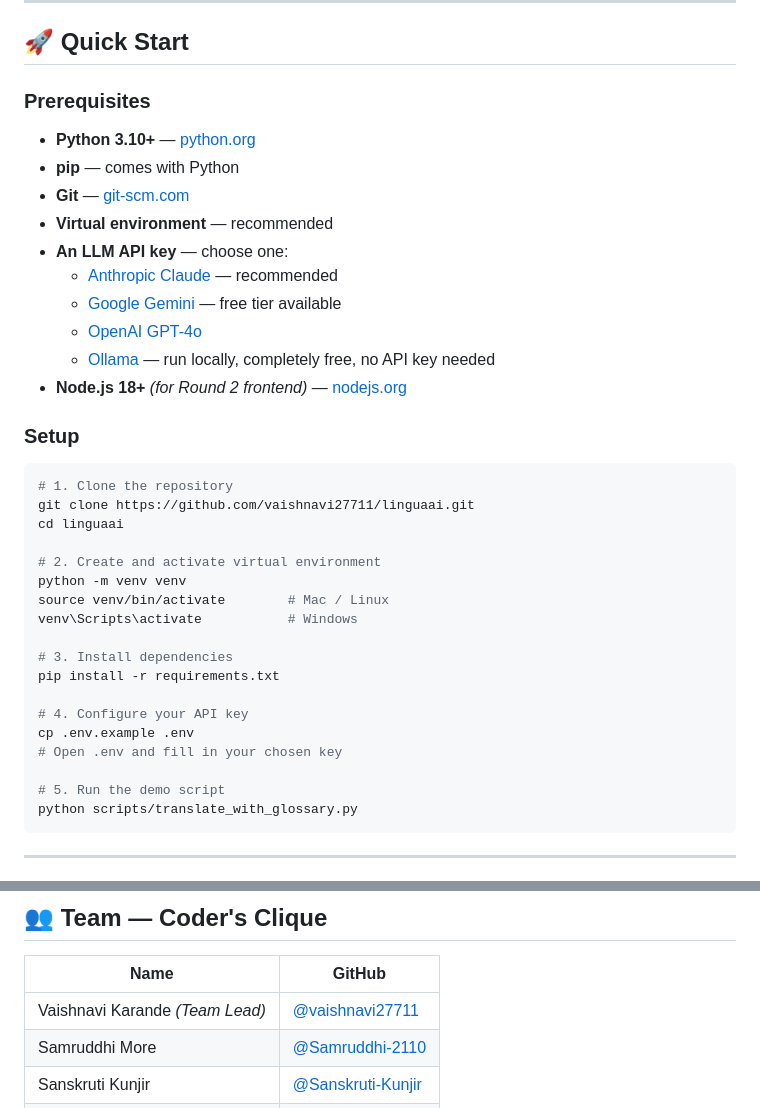
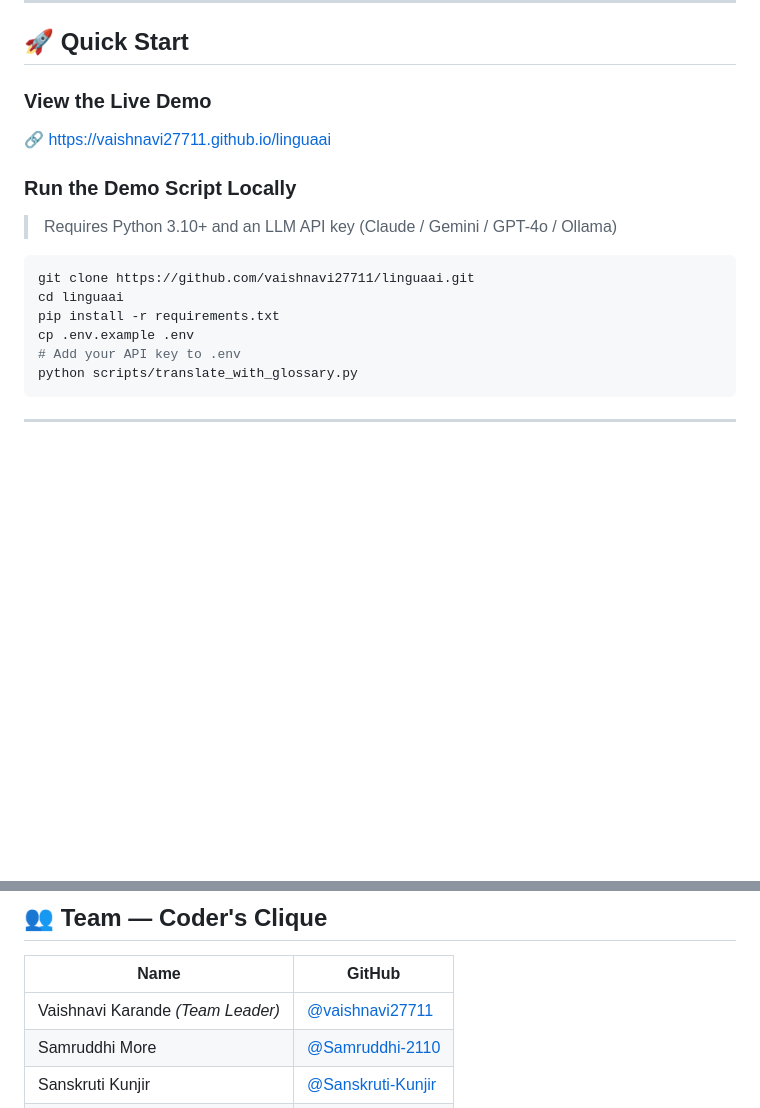
Before and after one commit to vaishnavi27711/LinguaAi, a Markdown page: README.md, 2 parts joined by grey strips. Rendered like a GitHub page; blank space fills up the shorter version.

````diff
--- a/README.md
+++ b/README.md
@@ -116,38 +116,18 @@ flowchart TD
 
 ## 🚀 Quick Start
 
-### Prerequisites
-- **Python 3.10+** — [python.org](https://www.python.org/downloads/)
-- **pip** — comes with Python
-- **Git** — [git-scm.com](https://git-scm.com/)
-- **Virtual environment** — recommended
-- **An LLM API key** — choose one:
-  - [Anthropic Claude](https://console.anthropic.com/) — recommended
-  - [Google Gemini](https://aistudio.google.com/app/apikey) — free tier available
-  - [OpenAI GPT-4o](https://platform.openai.com/)
-  - [Ollama](https://ollama.ai) — run locally, completely free, no API key needed
-- **Node.js 18+** *(for Round 2 frontend)* — [nodejs.org](https://nodejs.org/)
+### View the Live Demo
+🔗 [https://vaishnavi27711.github.io/linguaai](https://vaishnavi27711.github.io/linguaai)
 
-### Setup
+### Run the Demo Script Locally
+> Requires Python 3.10+ and an LLM API key (Claude / Gemini / GPT-4o / Ollama)
 
 ```bash
-# 1. Clone the repository
 git clone https://github.com/vaishnavi27711/linguaai.git
 cd linguaai
-
-# 2. Create and activate virtual environment
-python -m venv venv
-source venv/bin/activate        # Mac / Linux
-venv\Scripts\activate           # Windows
-
-# 3. Install dependencies
 pip install -r requirements.txt
-
-# 4. Configure your API key
 cp .env.example .env
-# Open .env and fill in your chosen key
-
-# 5. Run the demo script
+# Add your API key to .env
 python scripts/translate_with_glossary.py
 ```
 
@@ -218,7 +198,7 @@ linguaai/
 
 | Name | GitHub |
 |---|---|
-| Vaishnavi Karande *(Team Lead)* | [@vaishnavi27711](https://github.com/vaishnavi27711) |
+| Vaishnavi Karande *(Team Leader)* | [@vaishnavi27711](https://github.com/vaishnavi27711) |
 | Samruddhi More | [@Samruddhi-2110](https://github.com/Samruddhi-2110) |
 | Sanskruti Kunjir | [@Sanskruti-Kunjir](https://github.com/Sanskruti-Kunjir) |
 | Pranali Wadghule | [@pranali-200610](https://github.com/pranali-200610) |
````
